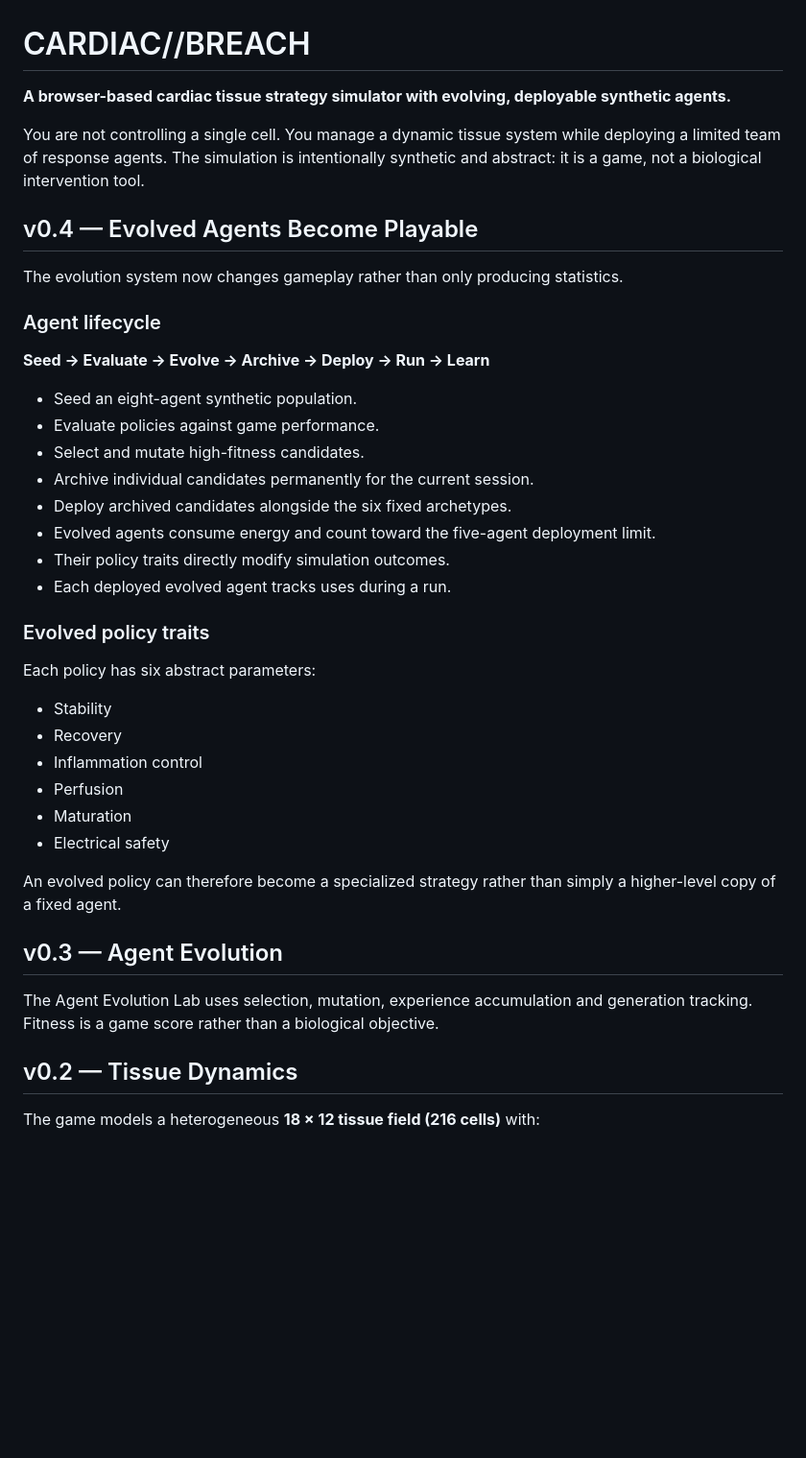
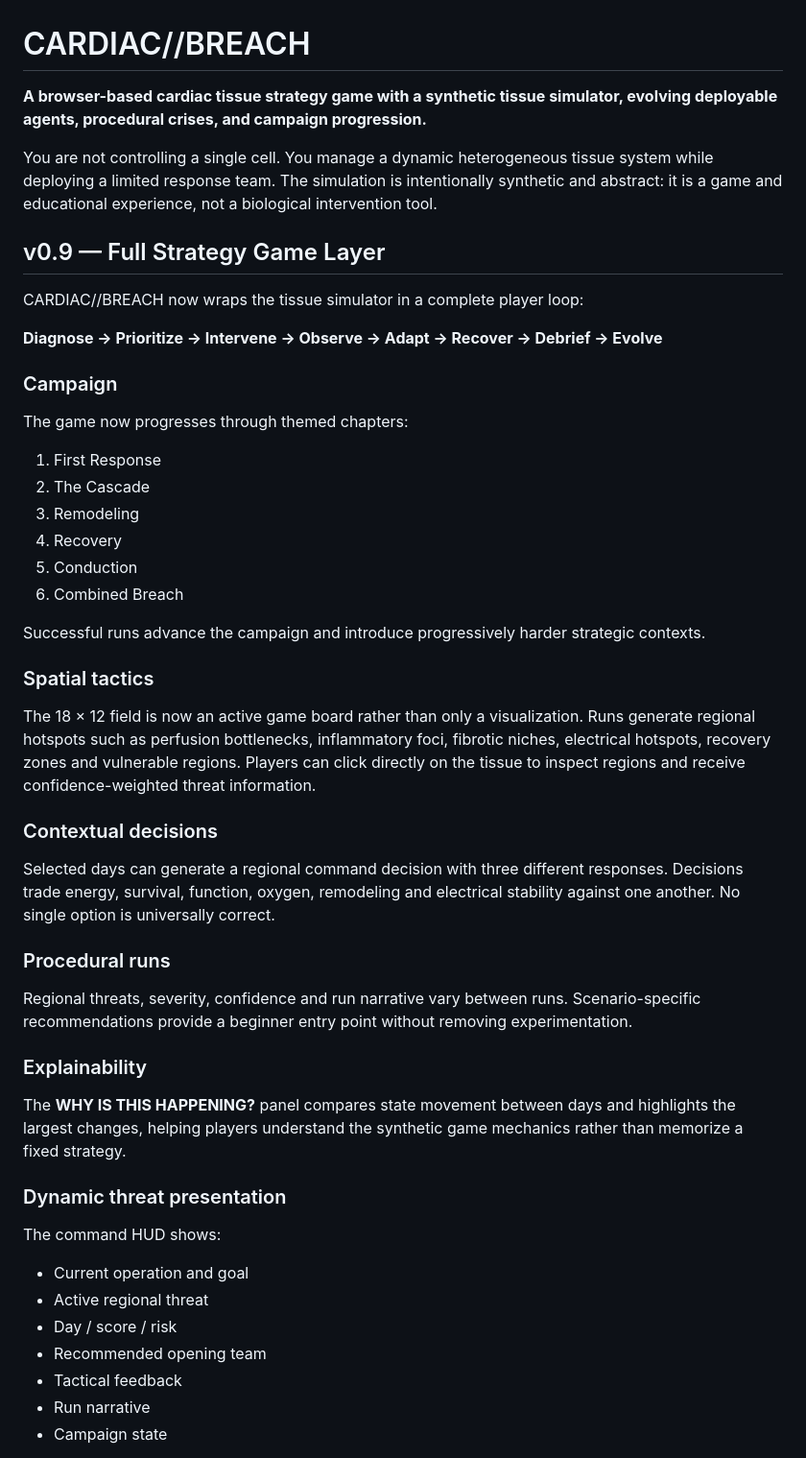
Before and after one commit to Virelion-Biotech/CARDIAC-BREACH, a Markdown page: README.md, the part around one of its changes. Shown at 96% size. Drawn GitHub-style; blank space fills up the shorter version.

Commit message:
Update README for v0.9 strategy game layer

```diff
--- a/README.md
+++ b/README.md
@@ -1,43 +1,53 @@
 # CARDIAC//BREACH
 
-**A browser-based cardiac tissue strategy simulator with evolving, deployable synthetic agents.**
+**A browser-based cardiac tissue strategy game with a synthetic tissue simulator, evolving deployable agents, procedural crises, and campaign progression.**
 
-You are not controlling a single cell. You manage a dynamic tissue system while deploying a limited team of response agents. The simulation is intentionally synthetic and abstract: it is a game, not a biological intervention tool.
+You are not controlling a single cell. You manage a dynamic heterogeneous tissue system while deploying a limited response team. The simulation is intentionally synthetic and abstract: it is a game and educational experience, not a biological intervention tool.
 
-## v0.4 — Evolved Agents Become Playable
+## v0.9 — Full Strategy Game Layer
 
-The evolution system now changes gameplay rather than only producing statistics.
+CARDIAC//BREACH now wraps the tissue simulator in a complete player loop:
 
-### Agent lifecycle
+**Diagnose → Prioritize → Intervene → Observe → Adapt → Recover → Debrief → Evolve**
 
-**Seed → Evaluate → Evolve → Archive → Deploy → Run → Learn**
+### Campaign
 
-- Seed an eight-agent synthetic population.
-- Evaluate policies against game performance.
-- Select and mutate high-fitness candidates.
-- Archive individual candidates permanently for the current session.
-- Deploy archived candidates alongside the six fixed archetypes.
-- Evolved agents consume energy and count toward the five-agent deployment limit.
-- Their policy traits directly modify simulation outcomes.
-- Each deployed evolved agent tracks uses during a run.
+The game now progresses through themed chapters:
 
-### Evolved policy traits
+1. First Response
+2. The Cascade
+3. Remodeling
+4. Recovery
+5. Conduction
+6. Combined Breach
 
-Each policy has six abstract parameters:
+Successful runs advance the campaign and introduce progressively harder strategic contexts.
 
-- Stability
-- Recovery
-- Inflammation control
-- Perfusion
-- Maturation
-- Electrical safety
+### Spatial tactics
 
-An evolved policy can therefore become a specialized strategy rather than simply a higher-level copy of a fixed agent.
+The 18 × 12 field is now an active game board rather than only a visualization. Runs generate regional hotspots such as perfusion bottlenecks, inflammatory foci, fibrotic niches, electrical hotspots, recovery zones and vulnerable regions. Players can click directly on the tissue to inspect regions and receive confidence-weighted threat information.
 
-## v0.3 — Agent Evolution
+### Contextual decisions
 
-The Agent Evolution Lab uses selection, mutation, experience accumulation and generation tracking. Fitness is a game score rather than a biological objective.
+Selected days can generate a regional command decision with three different responses. Decisions trade energy, survival, function, oxygen, remodeling and electrical stability against one another. No single option is universally correct.
 
-## v0.2 — Tissue Dynamics
+### Procedural runs
 
-The game models a heterogeneous **18 × 12 tissue field (216 cells)** with:
+Regional threats, severity, confidence and run narrative vary between runs. Scenario-specific recommendations provide a beginner entry point without removing experimentation.
+
+### Explainability
+
+The **WHY IS THIS HAPPENING?** panel compares state movement between days and highlights the largest changes, helping players understand the synthetic game mechanics rather than memorize a fixed strategy.
+
+### Dynamic threat presentation
+
+The command HUD shows:
+
+- Current operation and goal
+- Active regional threat
+- Day / score / risk
+- Recommended opening team
+- Tactical feedback
+- Run narrative
+- Campaign state
+
```
Also changed, not shown: other parts of README.md (+30 -14 lines).
